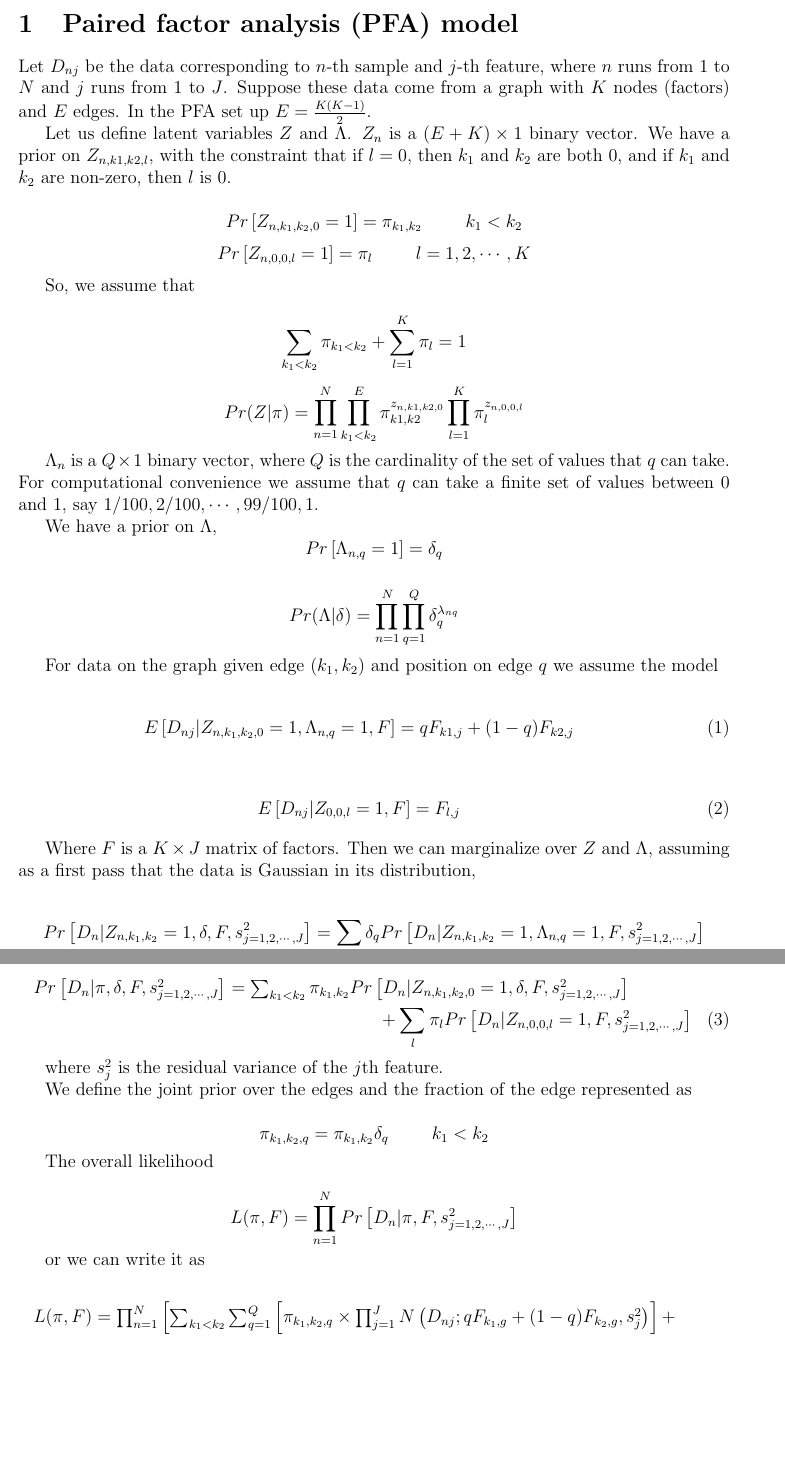
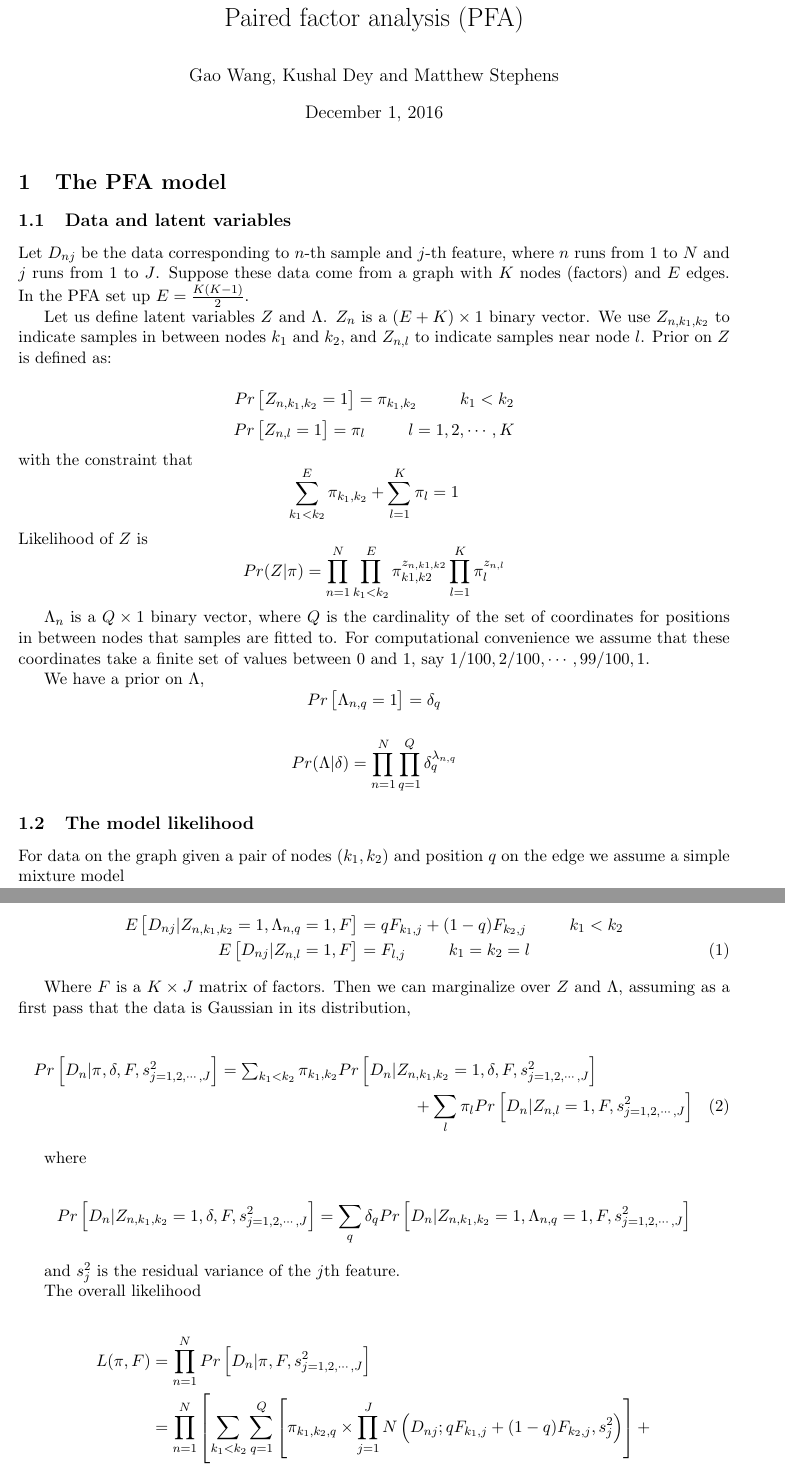
Before and after one commit to gaow/pfar, a LaTeX document (vignettes/pfar_model.tex): two parts of pages 1 and 2 of 10 before the commit and two parts of pages 1 and 2 of 11 after it, joined at a grey line, cut so that both start at the same text, the shorter picture padded with empty space. Compiled offline with pdfLaTeX.

Commit message:
Update model

```diff
--- a/vignettes/pfar_model.tex
+++ b/vignettes/pfar_model.tex
@@ -10,75 +35,75 @@
 
 
 \begin{document}
+\singlespacing
+\title{Paired factor analysis (PFA)}
+\author{Gao Wang, Kushal Dey and Matthew Stephens}
+\maketitle
 
-\section{Paired factor analysis (PFA) model}
+\section{The PFA model}
 
+\subsection{Data and latent variables}
 Let $D_{nj}$ be the data corresponding to $n$-th sample and $j$-th feature,
 where $n$ runs from $1$ to $N$ and $j$ runs from $1$ to $J$.
 Suppose these data come from a graph with $K$ nodes (factors) and $E$ edges. In the
 PFA set up $E=\frac{K(K-1)}{2}$.
 
 Let us define latent variables $Z$ and $\Lambda$. $Z_{n}$ is a $(E+K)
-\times 1$ binary vector. We have a prior on $Z_{n,k1,k2,l}$, with the constraint that if $l=0$, then $k_1$ and $k_2$ are both $0$, and if $k_1$ and $k_2$ are non-zero, then $l$ is 0.
+\times 1$ binary vector. We use $Z_{n,k_1,k_2}$ to indicate samples in between
+nodes $k_1$ and $k_2$, and $Z_{n,l}$ to indicate samples near node $l$. Prior
+on $Z$ is defined as:
 
-$$ Pr \left [ Z_{n, k_1, k_2, 0} = 1 \right ] = \pi_{k_1,k_2} \hspace{1 cm} k_1 < k_2$$
-$$ Pr \left [ Z_{n, 0, 0, l} = 1 \right ] = \pi_{l} \hspace{1 cm} l=1,2, \cdots, K$$
+$$ Pr \left [ Z_{n, k_1, k_2} = 1 \right ] = \pi_{k_1,k_2} \hspace{1 cm} k_1 < k_2$$
+$$ Pr \left [ Z_{n, l} = 1 \right ] = \pi_{l} \hspace{1 cm} l=1,2, \cdots, K$$
+with the constraint that
+$$ \sum_{k_1 < k_2}^E \pi_{k_1, k_2} + \sum_{l=1}^{K} \pi_{l} = 1 $$
+Likelihood of $Z$ is
+$$  Pr (Z |  \pi )  = \prod_{n=1}^{N} \prod_{k_1 < k_2}^E \pi_{k1,k2}^{z_{n,k1,k2}} \prod_{l=1}^{K} \pi_{l}^{z_{n,l}} $$
 
-So, we assume that
-
-$$ \sum_{k_1 < k_2} \pi_{k_1 < k_2} + \sum_{l=1}^{K} \pi_{l} = 1 $$
-
-$$  Pr (Z |  \pi )  = \prod_{n=1}^{N} \prod_{k_1 < k_2}^E \pi_{k1,k2}^{z_{n,k1,k2,0}} \prod_{l=1}^{K} \pi_{l}^{z_{n,0,0,l}} $$
-
-$\Lambda_{n}$ is a $Q \times 1$ binary vector, where $Q$ is the cardinality of the set of values that $q$ can take.
-For computational convenience we assume that $q$ can take a finite set of values between $0$ and $1$,
-say $1/100, 2/100, \cdots, 99/100, 1$.
+$\Lambda_{n}$ is a $Q \times 1$ binary vector, where $Q$ is the cardinality of
+the set of coordinates for positions in between nodes that samples are fitted
+to. For computational convenience we assume that these coordinates take a finite
+set of values between $0$ and $1$, say $1/100, 2/100, \cdots, 99/100, 1$.
 
 We have a prior on  $\Lambda$,
 $$ Pr \left [ \Lambda_{n, q} = 1 \right ] = \delta_{q}  $$
 
-$$  Pr (\Lambda | \delta ) = \prod_{n=1}^{N} \prod_{q=1}^{Q} \delta_{q}^{\lambda_{nq}} $$
+$$  Pr (\Lambda | \delta ) = \prod_{n=1}^{N} \prod_{q=1}^{Q} \delta_{q}^{\lambda_{n,q}} $$
 
-For data on the graph given edge $(k_1, k_2)$ and position on edge $q$ we assume the model
+\subsection{The model likelihood}
+For data on the graph given a pair of nodes $(k_1, k_2)$ and position $q$ on the
+edge we assume a simple mixture model
 
-\begin{eqnarray}
- E \left [ D_{nj} | Z_{n, k_1, k_2, 0} = 1, \Lambda_{n,q}=1, F \right] = q F_{k1,j} + (1-q) F_{k2,j}
-\end{eqnarray}
-
-\begin{eqnarray}
- E \left [ D_{nj} | Z_{0, 0, l} = 1, F \right] =  F_{l,j}
-\end{eqnarray}
+\begin{align}
+ E \left [ D_{nj} | Z_{n, k_1, k_2} = 1, \Lambda_{n,q}=1, F \right] &= q
+  F_{k_1,j} + (1-q) F_{k_2,j} \hspace{1 cm} k_1<k_2 \nonumber \\
+ E \left [ D_{nj} | Z_{n,l} = 1, F \right] &= F_{l,j} \hspace{1 cm} k_1 = k_2 = l
+\end{align}
 
 Where $F$ is a $K\times J$ matrix of factors.
 Then we can marginalize over $Z$ and $\Lambda$, assuming as a first pass
 that the data is Gaussian in its distribution,
 
+\begin{multline}
+ $$ Pr \left [ D_{n} | \pi, \delta, F, s^2_{j=1,2,\cdots,J} \right ] = \sum_{k_1 < k_2}
+ \pi_{k_1, k_2} Pr \left [ D_{n} | Z_{n, k_1, k_2}=1, \delta, F, s^2_{j=1,2,\cdots,J} \right ]  \\
+   \qquad +  \sum_{l} \pi_{l} Pr \left [ D_{n} | Z_{n, l}=1,  F, s^2_{j=1,2,\cdots,J} \right ]$$
+ \end{multline}
+
+where
+
 $$ Pr \left [ D_{n} | Z_{n, k_1, k_2}=1, \delta, F, s^2_{j=1,2,\cdots,J} \right ] = \sum_{q} \delta_{q} Pr \left [D_{n} | Z_{n, k_1, k_2}=1, \Lambda_{n, q}=1, F, s^2_{j=1,2,\cdots,J} \right ] $$
 
-\begin{multline}
- $$ Pr \left [ D_{n} | \pi, \delta, F, s^2_{j=1,2,\cdots,J} \right ] = \sum_{k_1 < k_2}
- \pi_{k_1, k_2} Pr \left [ D_{n} | Z_{n, k_1, k_2, 0}=1, \delta, F, s^2_{j=1,2,\cdots,J} \right ]  \\
-   \qquad \qquad +  \sum_{l} \pi_{l} Pr \left [ D_{n} | Z_{n, 0, 0, l}=1,  F, s^2_{j=1,2,\cdots,J} \right ]$$
- \end{multline}
-
-
-
-where $s^2_{j}$ is the residual variance of the $j$th feature.
-
-We define the joint prior over the edges and the fraction of the edge represented as
-
-$$ \pi_{k_1,k_2, q} = \pi_{k_1, k_2} \delta_{q} \hspace{1 cm} k_1 < k_2 $$
+and $s^2_{j}$ is the residual variance of the $j$th feature.
 
 The overall likelihood
 
-$$ L(\pi, F) = \prod_{n=1}^{N} Pr \left [ D_{n} | \pi, F, s^2_{j=1,2,\cdots,J} \right ] $$
-
-or we can write it as
-
-\begin{multline}
-$$L(\pi, F) = \prod_{n=1}^{N} \left [ \sum_{k_1 < k_2} \sum_{q=1}^{Q} \left [ \pi_{k_1,k_2, q} \times \prod_{j=1}^{J} N \left (D_{nj}; q F_{k_1,g} + (1-q) F_{k_2, g}, s^2_{j} \right) \right ]   + \right. \\
-\left.   \qquad \sum_{l} \left [ \pi_{l} \times \prod_{j=1}^{J} N \left (D_{nj}; F_{l,g} , s^2_{j} \right) \right ] \right]$$
-\end{multline}
+\begin{align}
+L(\pi, F) &= \prod_{n=1}^{N} Pr \left [ D_{n} | \pi, F, s^2_{j=1,2,\cdots,J}
+\right ] \nonumber \\
+ &= \prod_{n=1}^{N} \left [ \sum_{k_1 < k_2} \sum_{q=1}^{Q} \left [ \pi_{k_1,k_2, q} \times \prod_{j=1}^{J} N \left (D_{nj}; q F_{k_1,j} + (1-q) F_{k_2, j}, s^2_{j} \right) \right ] + \right.\nonumber \\
+ & \left. \sum_{l} \left [ \pi_{l} \times \prod_{j=1}^{J} N \left (D_{nj}; F_{l,j} , s^2_{j} \right) \right ] \right]
+\end{align}
 
 And the log likelihood
 
```
Also changed, not shown: vignettes/pfar_model.pdf, vignettes/pfar_model.tex (41 more changed lines).
